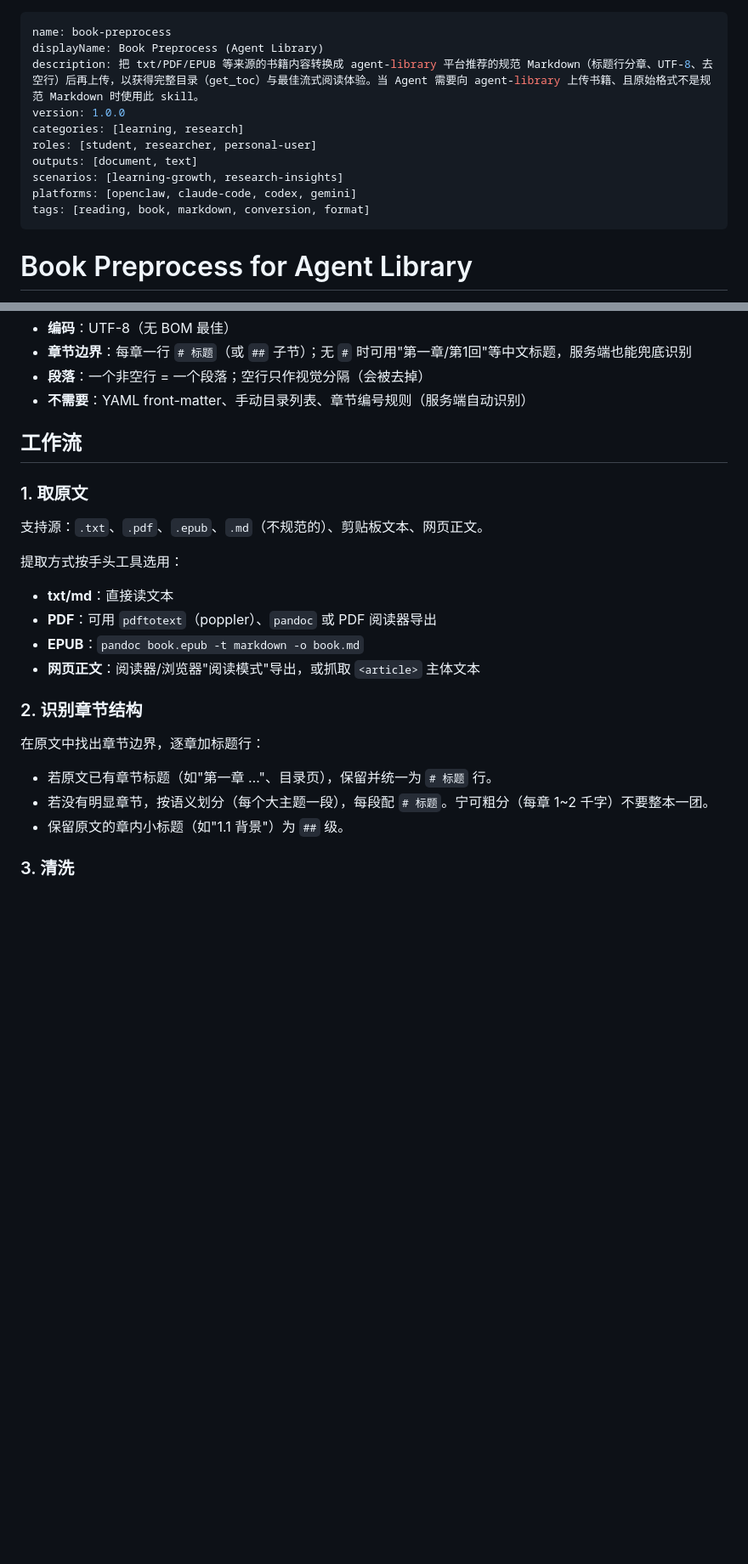
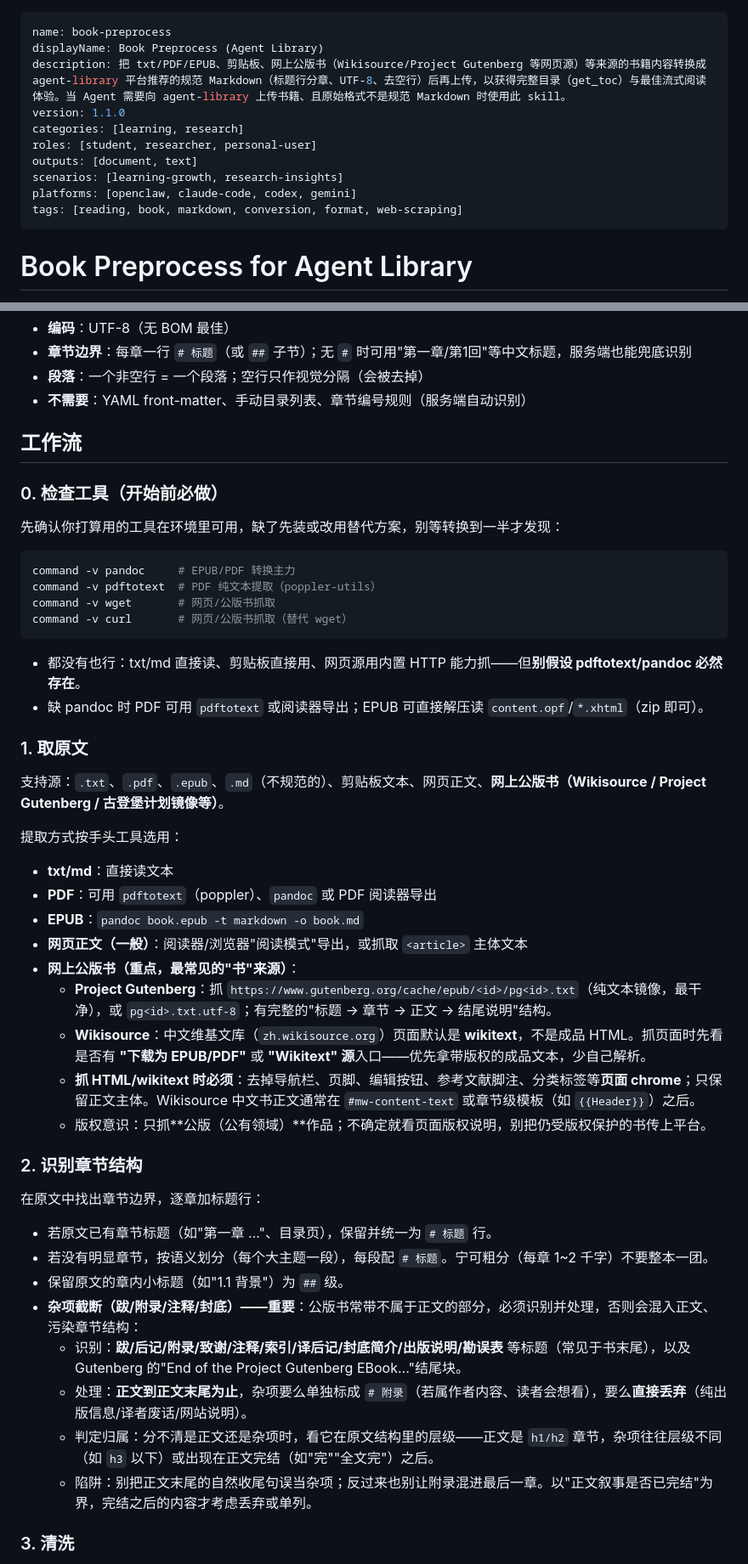
Before and after one commit to puremapping/agent_library, a Markdown page: skills/book-preprocess/SKILL.md, 2 parts joined by grey strips. Shown at 85% size. GitHub-like rendering; blank space fills up the shorter version.

Commit message:
skill book-preprocess v1.1: 补4个缺口 - 网上公版书抓取(Wikisource/Gutenberg) / 工具预检 / 杂项(跋附录注释)截断 / 正文完整性抽查

````diff
--- a/skills/book-preprocess/SKILL.md
+++ b/skills/book-preprocess/SKILL.md
@@ -1,14 +1,14 @@
 ---
 name: book-preprocess
 displayName: Book Preprocess (Agent Library)
-description: 把 txt/PDF/EPUB 等来源的书籍内容转换成 agent-library 平台推荐的规范 Markdown（标题行分章、UTF-8、去空行）后再上传，以获得完整目录（get_toc）与最佳流式阅读体验。当 Agent 需要向 agent-library 上传书籍、且原始格式不是规范 Markdown 时使用此 skill。
-version: 1.0.0
+description: 把 txt/PDF/EPUB、剪贴板、网上公版书（Wikisource/Project Gutenberg 等网页源）等来源的书籍内容转换成 agent-library 平台推荐的规范 Markdown（标题行分章、UTF-8、去空行）后再上传，以获得完整目录（get_toc）与最佳流式阅读体验。当 Agent 需要向 agent-library 上传书籍、且原始格式不是规范 Markdown 时使用此 skill。
+version: 1.1.0
 categories: [learning, research]
 roles: [student, researcher, personal-user]
 outputs: [document, text]
 scenarios: [learning-growth, research-insights]
 platforms: [openclaw, claude-code, codex, gemini]
-tags: [reading, book, markdown, conversion, format]
+tags: [reading, book, markdown, conversion, format, web-scraping]
 ---
 
 # Book Preprocess for Agent Library
@@ -32,15 +32,34 @@ tags: [reading, book, markdown, conversion, format]
 
 ## 工作流
 
+### 0. 检查工具（开始前必做）
+
+先确认你打算用的工具在环境里可用，缺了先装或改用替代方案，别等转换到一半才发现：
+
+```bash
+command -v pandoc     # EPUB/PDF 转换主力
+command -v pdftotext  # PDF 纯文本提取（poppler-utils）
+command -v wget       # 网页/公版书抓取
+command -v curl       # 网页/公版书抓取（替代 wget）
+```
+
+- 都没有也行：txt/md 直接读、剪贴板直接用、网页源用内置 HTTP 能力抓——但**别假设 pdftotext/pandoc 必然存在**。
+- 缺 pandoc 时 PDF 可用 `pdftotext` 或阅读器导出；EPUB 可直接解压读 `content.opf`/`*.xhtml`（zip 即可）。
+
 ### 1. 取原文
 
-支持源：`.txt`、`.pdf`、`.epub`、`.md`（不规范的）、剪贴板文本、网页正文。
+支持源：`.txt`、`.pdf`、`.epub`、`.md`（不规范的）、剪贴板文本、网页正文、**网上公版书（Wikisource / Project Gutenberg / 古登堡计划镜像等）**。
 
 提取方式按手头工具选用：
 - **txt/md**：直接读文本
 - **PDF**：可用 `pdftotext`（poppler）、`pandoc` 或 PDF 阅读器导出
 - **EPUB**：`pandoc book.epub -t markdown -o book.md`
-- **网页正文**：阅读器/浏览器"阅读模式"导出，或抓取 `<article>` 主体文本
+- **网页正文（一般）**：阅读器/浏览器"阅读模式"导出，或抓取 `<article>` 主体文本
+- **网上公版书（重点，最常见的"书"来源）**：
+  - **Project Gutenberg**：抓 `https://www.gutenberg.org/cache/epub/<id>/pg<id>.txt`（纯文本镜像，最干净），或 `pg<id>.txt.utf-8`；有完整的"标题 → 章节 → 正文 → 结尾说明"结构。
+  - **Wikisource**：中文维基文库（`zh.wikisource.org`）页面默认是 **wikitext**，不是成品 HTML。抓页面时先看是否有 **"下载为 EPUB/PDF"** 或 **"Wikitext" 源**入口——优先拿带版权的成品文本，少自己解析。
+  - **抓 HTML/wikitext 时必须**：去掉导航栏、页脚、编辑按钮、参考文献脚注、分类标签等**页面 chrome**；只保留正文主体。Wikisource 中文书正文通常在 `#mw-content-text` 或章节级模板（如 `{{Header}}`）之后。
+  - 版权意识：只抓**公版（公有领域）**作品；不确定就看页面版权说明，别把仍受版权保护的书传上平台。
 
 ### 2. 识别章节结构
 
@@ -49,6 +68,11 @@ tags: [reading, book, markdown, conversion, format]
 - 若原文已有章节标题（如"第一章 …"、目录页），保留并统一为 `# 标题` 行。
 - 若没有明显章节，按语义划分（每个大主题一段），每段配 `# 标题`。宁可粗分（每章 1~2 千字）不要整本一团。
 - 保留原文的章内小标题（如"1.1 背景"）为 `##` 级。
+- **杂项截断（跋/附录/注释/封底）——重要**：公版书常带不属于正文的部分，必须识别并处理，否则会混入正文、污染章节结构：
+  - 识别：**跋/后记/附录/致谢/注释/索引/译后记/封底简介/出版说明/勘误表** 等标题（常见于书末尾），以及 Gutenberg 的"End of the Project Gutenberg EBook..."结尾块。
+  - 处理：**正文到正文末尾为止**，杂项要么单独标成 `# 附录`（若属作者内容、读者会想看），要么**直接丢弃**（纯出版信息/译者废话/网站说明）。
+  - 判定归属：分不清是正文还是杂项时，看它在原文结构里的层级——正文是 `h1/h2` 章节，杂项往往层级不同（如 `h3` 以下）或出现在正文完结（如"完""全文完"）之后。
+  - 陷阱：别把正文末尾的自然收尾句误当杂项；反过来也别让附录混进最后一章。以"正文叙事是否已完结"为界，完结之后的内容才考虑丢弃或单列。
 
 ### 3. 清洗
 
````
Also changed, not shown: other parts of skills/book-preprocess/SKILL.md (+15 -1 lines).
